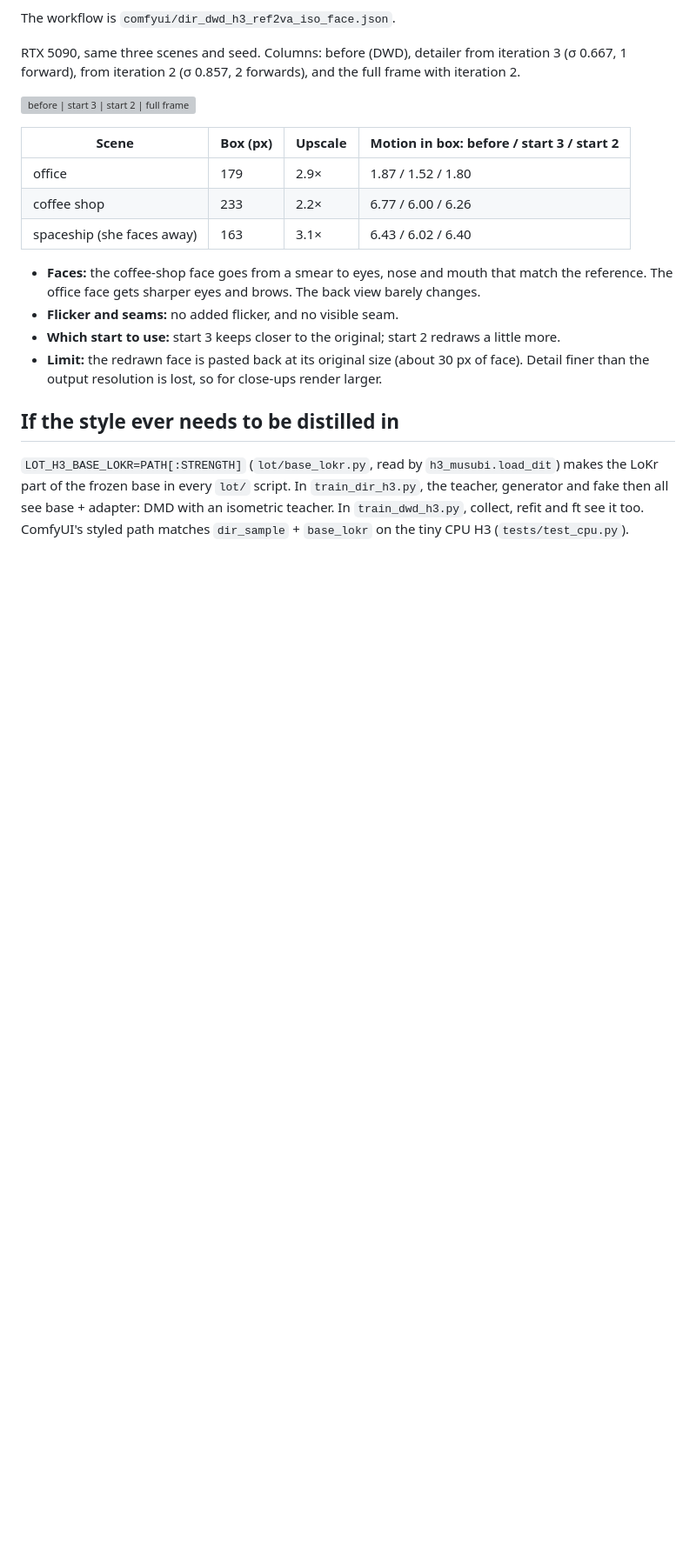
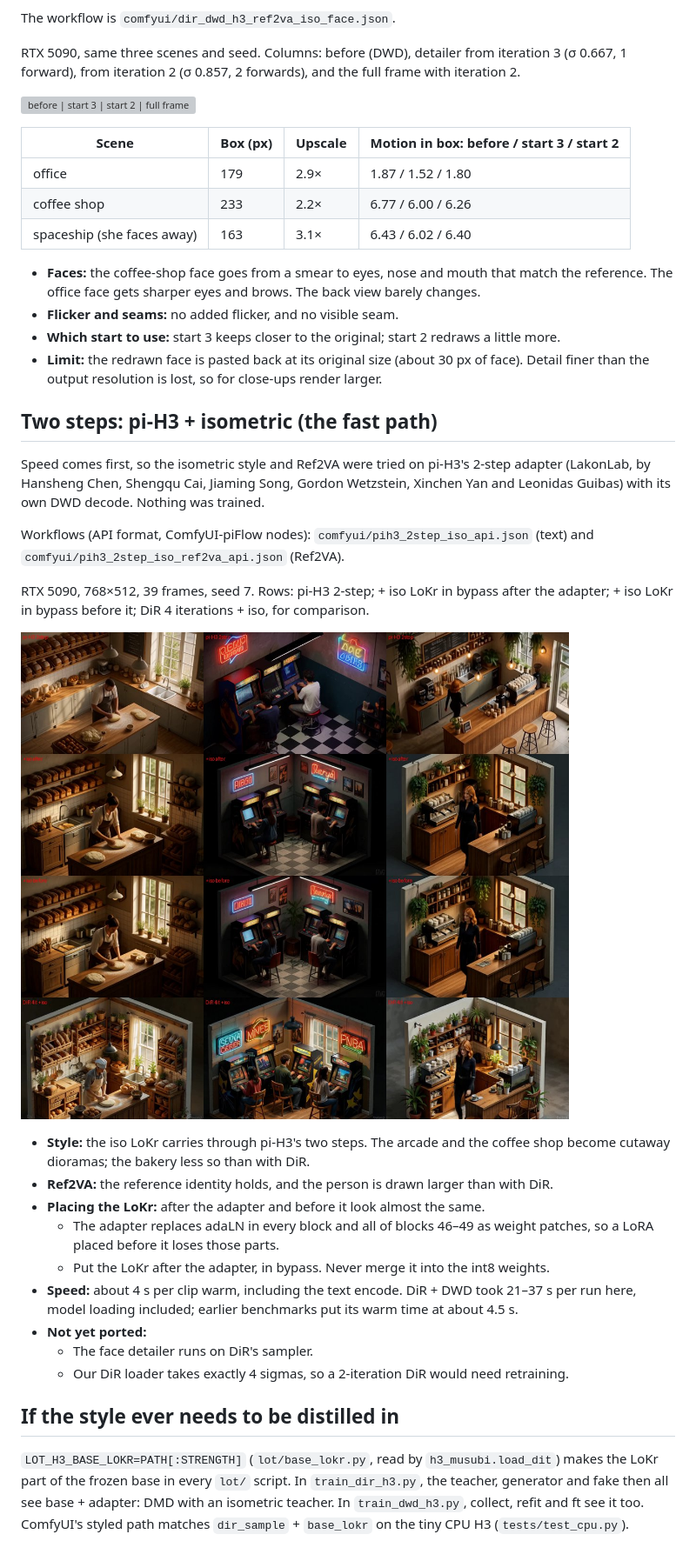
Before and after one commit to scrya-com/dir-diffusion, a Markdown page: docs/ISO.md, the part around the change. Shown at 87% size. GitHub-like rendering; pictures changed too: docs/dwd_media/pih3_iso_grid.jpg (added); blank space fills up the shorter version; grey boxes are pictures that could not be loaded.

Commit message:
pi-H3 2-step + isometric LoKr + Ref2VA: works without training, ~4 s a clip
The iso LoKr in bypass after pi-H3's 2-step adapter (which replaces adaLN and
blocks 46-49 as weight patches) gives the cutaway-diorama look; Ref2VA identity
holds. API workflows for text and Ref2VA; docs/ISO.md.

Co-Authored-By: Claude Opus 5.5 <noreply@anthropic.com>
Claude-Session: https://claude.ai/code/session_01DARQstHoVwbz9BSq5t2XDZ

```diff
--- a/docs/ISO.md
+++ b/docs/ISO.md
@@ -71,6 +71,26 @@ RTX 5090, same three scenes and seed. Columns: before (DWD), detailer from itera
 - **Which start to use:** start 3 keeps closer to the original; start 2 redraws a little more.
 - **Limit:** the redrawn face is pasted back at its original size (about 30 px of face). Detail finer than the output resolution is lost, so for close-ups render larger.
 
+## Two steps: pi-H3 + isometric (the fast path)
+
+Speed comes first, so the isometric style and Ref2VA were tried on pi-H3's 2-step adapter (LakonLab, by Hansheng Chen, Shengqu Cai, Jiaming Song, Gordon Wetzstein, Xinchen Yan and Leonidas Guibas) with its own DWD decode. Nothing was trained.
+
+Workflows (API format, ComfyUI-piFlow nodes): `comfyui/pih3_2step_iso_api.json` (text) and `comfyui/pih3_2step_iso_ref2va_api.json` (Ref2VA).
+
+RTX 5090, 768×512, 39 frames, seed 7. Rows: pi-H3 2-step; + iso LoKr in bypass after the adapter; + iso LoKr in bypass before it; DiR 4 iterations + iso, for comparison.
+
+![pi-H3 2-step with and without the isometric LoKr, and DiR](dwd_media/pih3_iso_grid.jpg)
+
+- **Style:** the iso LoKr carries through pi-H3's two steps. The arcade and the coffee shop become cutaway dioramas; the bakery less so than with DiR.
+- **Ref2VA:** the reference identity holds, and the person is drawn larger than with DiR.
+- **Placing the LoKr:** after the adapter and before it look almost the same.
+  - The adapter replaces adaLN in every block and all of blocks 46–49 as weight patches, so a LoRA placed before it loses those parts.
+  - Put the LoKr after the adapter, in bypass. Never merge it into the int8 weights.
+- **Speed:** about 4 s per clip warm, including the text encode. DiR + DWD took 21–37 s per run here, model loading included; earlier benchmarks put its warm time at about 4.5 s.
+- **Not yet ported:**
+  - The face detailer runs on DiR's sampler.
+  - Our DiR loader takes exactly 4 sigmas, so a 2-iteration DiR would need retraining.
+
 ## If the style ever needs to be distilled in
 
 `LOT_H3_BASE_LOKR=PATH[:STRENGTH]` (`lot/base_lokr.py`, read by `h3_musubi.load_dit`) makes the LoKr part of the frozen base in every `lot/` script. In `train_dir_h3.py`, the teacher, generator and fake then all see base + adapter: DMD with an isometric teacher. In `train_dwd_h3.py`, collect, refit and ft see it too. ComfyUI's styled path matches `dir_sample` + `base_lokr` on the tiny CPU H3 (`tests/test_cpu.py`).
```
Also changed, not shown: 2 other files.
